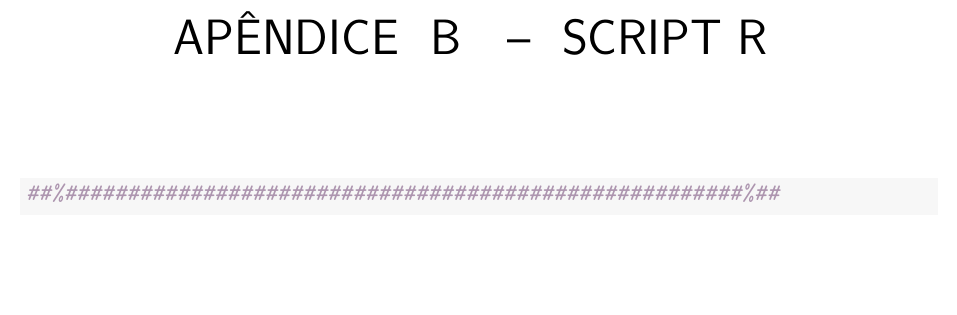
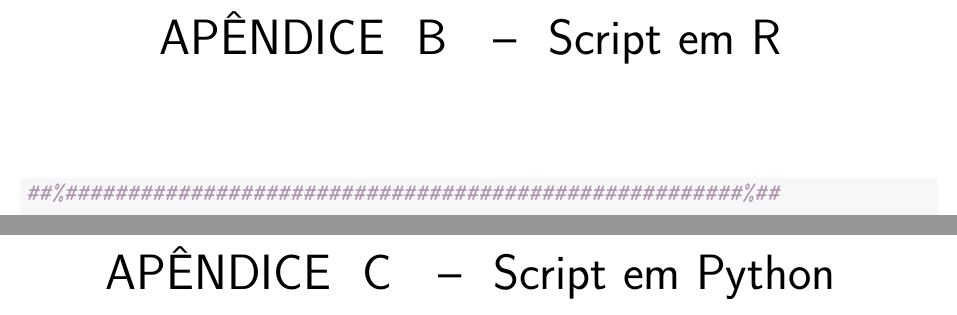
Before and after one commit to Doug7Vinicius/credit-risk, a LaTeX thesis (logistic-regression.tex): part of page 20 of 21 before the commit and two parts of pages 20 and 22 of 22 after it, the two joined at a grey line, cut at the place of the change, the shorter picture padded with empty space. Compiled offline with pdfLaTeX.

Commit message:
loading...

```diff
--- a/logistic-regression.tex
+++ b/logistic-regression.tex
@@ -549,7 +549,7 @@ $$
 \end{center}
 
 % ----------------------------------------------------------
-\chapter{SCRIPT R}
+\chapter{Script em R}
 % ----------------------------------------------------------
 \begin{knitrout}
 \definecolor{shadecolor}{rgb}{0.969, 0.969, 0.969}\color{fgcolor}\begin{kframe}
@@ -622,6 +622,8 @@ Datsun 710 & 22.8 & 4 & 108.0 & 93 & 3.85 & 2.320\\
 \end{knitrout}
 
 
+\chapter{Script em Python}
+
 \end{apendicesenv}
 % ---
 
```
Also changed, not shown: logistic-regression-concordance.tex (+1 -1 lines), logistic-regression.pdf, 4 other files.
